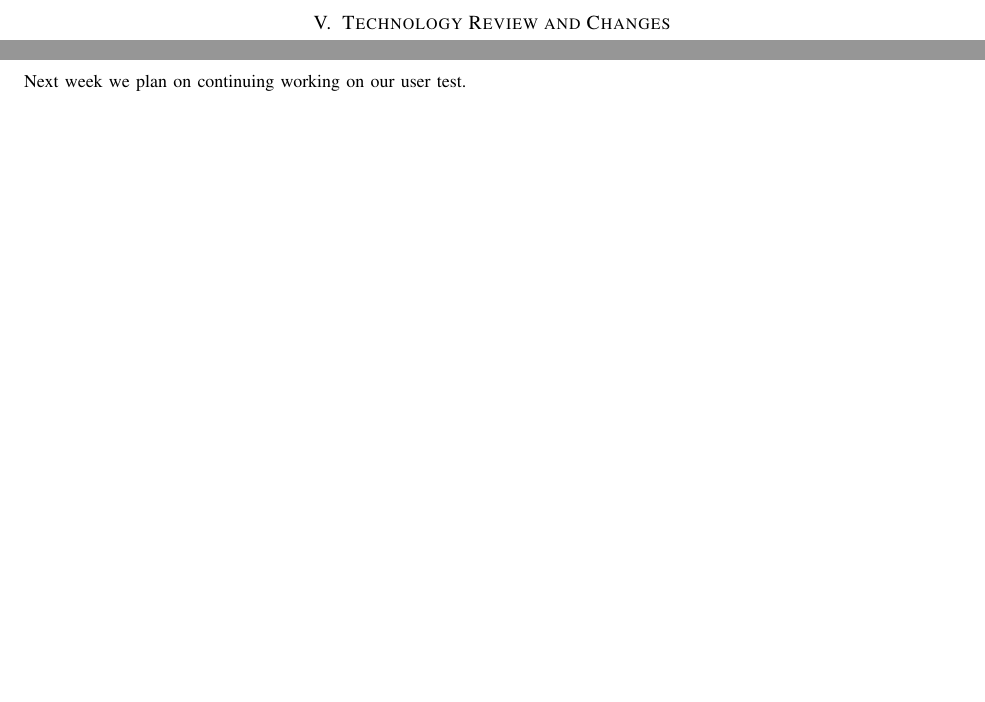
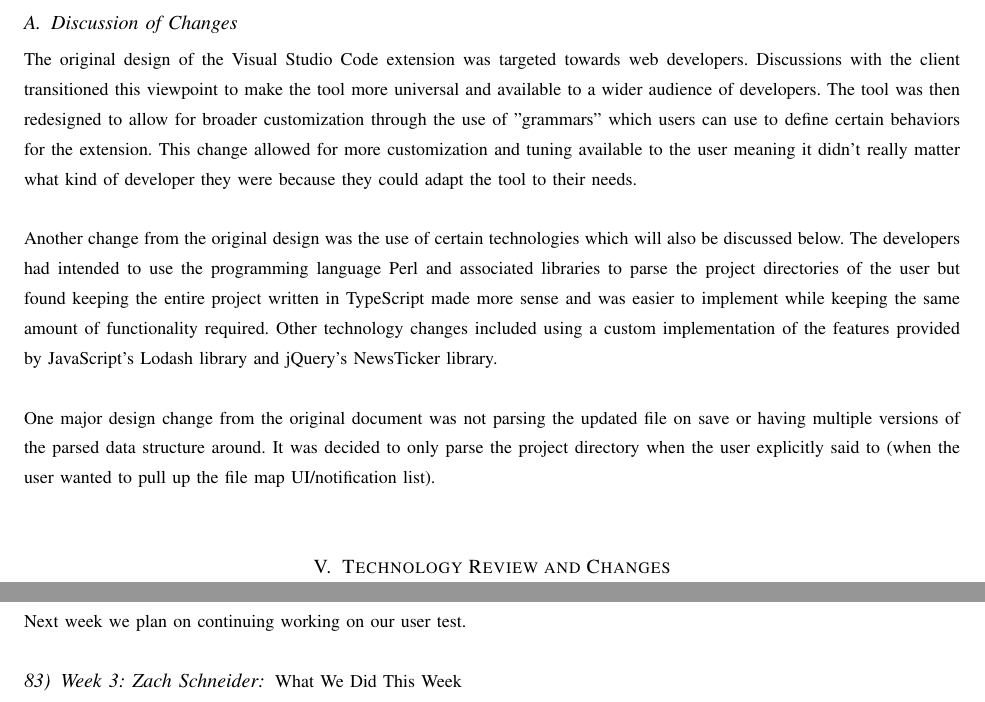
Before and after one commit to slichlyter12/Postal, a LaTeX paper (FinalReport/finalreport.tex): two parts of pages 39 and 73 of 91 before the commit and two parts of pages 42 and 75 of 92 after it, joined at a grey line, cut at the place of the change, the shorter picture padded with empty space. Compiled offline with pdfLaTeX; a missing font is replaced by an installed copy or a similar font; a LaTeX package or settings file that is missing is left out.

Commit message:
added discussion of design doc changes

```diff
--- a/FinalReport/finalreport.tex
+++ b/FinalReport/finalreport.tex
@@ -532,6 +534,15 @@ No changes to requirements were made for the duration of the project.
+\subsection{Discussion of Changes}
+The original design of the Visual Studio Code extension was targeted towards web developers.
+Discussions with the client transitioned this viewpoint to make the tool more universal and available to a wider audience of developers.
+The tool was then redesigned to allow for broader customization through the use of "grammars" which users can use to define certain behaviors for the extension.
+This change allowed for more customization and tuning available to the user meaning it didn't really matter what kind of developer they were because they could adapt the tool to their needs.\\
 
-\section{Design Documents and Changes}
-\includepdf[pages={-}]{design.pdf}
+Another change from the original design was the use of certain technologies which will also be discussed below.
+The developers had intended to use the programming language Perl and associated libraries to parse the project directories of the user but found keeping the entire project written in TypeScript made more sense and was easier to implement while keeping the same amount of functionality required.
+Other technology changes included using a custom implementation of the features provided by JavaScript's Lodash library and jQuery's NewsTicker library.\\
+
+One major design change from the original document was not parsing the updated file on save or having multiple versions of the parsed data structure around.
+It was decided to only parse the project directory when the user explicitly said to (when the user wanted to pull up the file map UI/notification list). \\
 
 \section{Technology Review and Changes}
 \includepdf[pages={-}]{techreview.pdf}
```
Also changed, not shown: FinalReport/finalreport.pdf, FinalReport/finalreport.tex (14 more changed lines).
